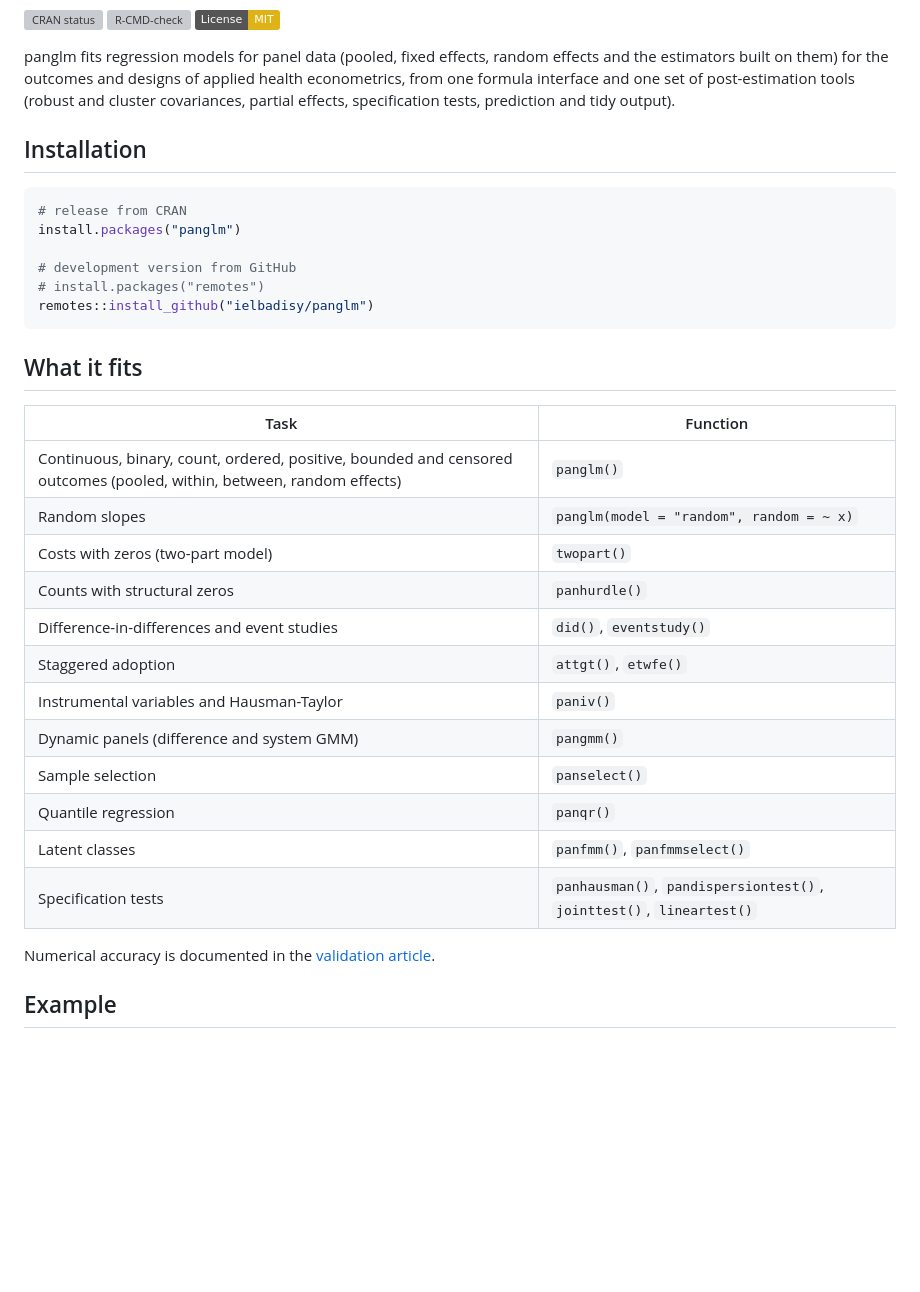
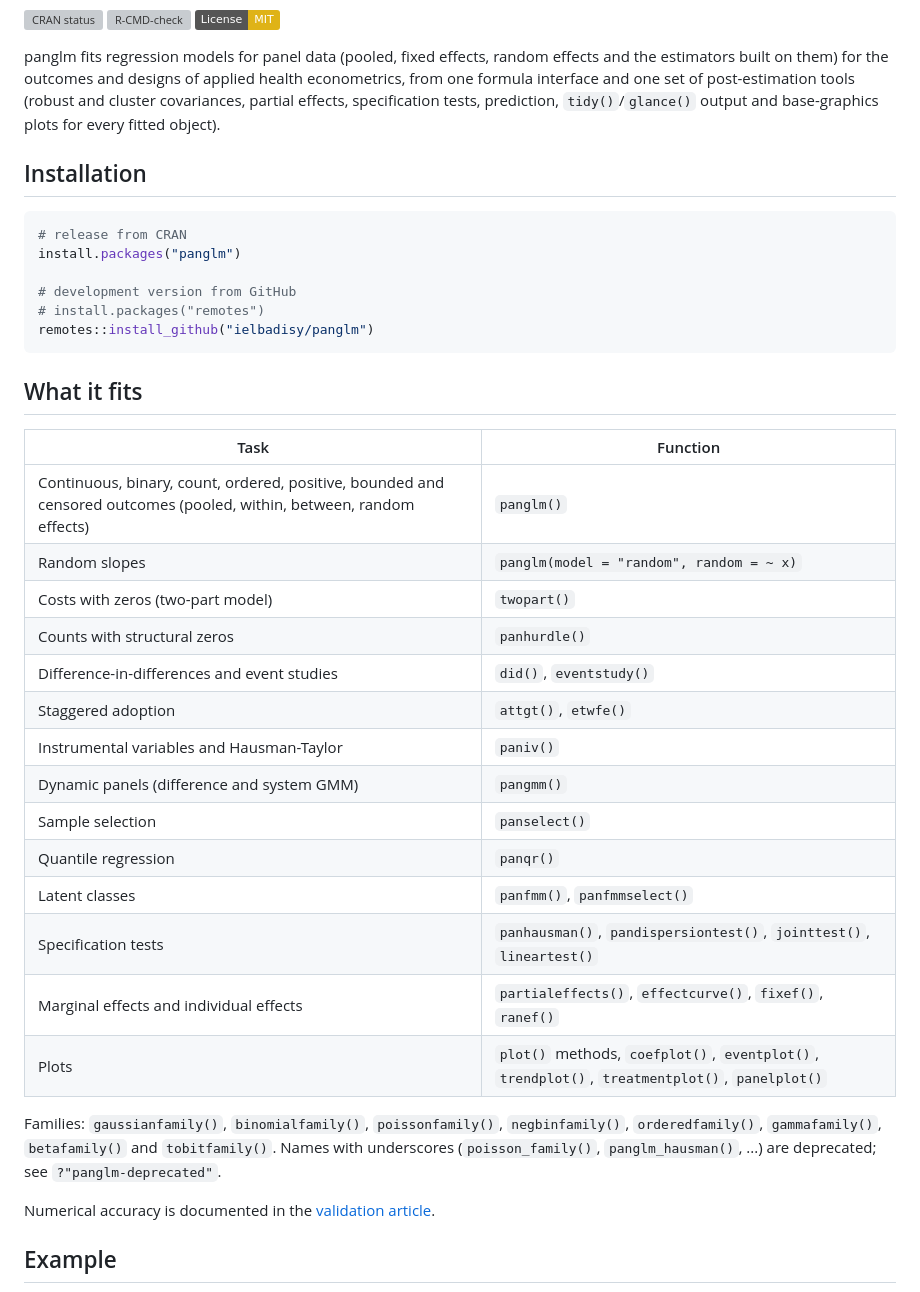
Before and after one commit to ielbadisy/panglm, a Markdown page: README.md, the part around the change printed below. GitHub-like rendering; badges without logos; blank space fills up the shorter version; grey boxes are pictures that could not be loaded.

```diff
--- a/README.md
+++ b/README.md
@@ -14,7 +14,8 @@ panglm fits regression models for panel data (pooled, fixed effects,
 random effects and the estimators built on them) for the outcomes and
 designs of applied health econometrics, from one formula interface and
 one set of post-estimation tools (robust and cluster covariances,
-partial effects, specification tests, prediction and tidy output).
+partial effects, specification tests, prediction, `tidy()`/`glance()`
+output and base-graphics plots for every fitted object).
 
 ## Installation
 
@@ -29,20 +30,27 @@ remotes::install_github("ielbadisy/panglm")
 
 ## What it fits
 
-| Task                                                                                                                  | Function                                                             |
-|-----------------------------------------------------------------------------------------------------------------------|----------------------------------------------------------------------|
-| Continuous, binary, count, ordered, positive, bounded and censored outcomes (pooled, within, between, random effects) | `panglm()`                                                           |
-| Random slopes                                                                                                         | `panglm(model = "random", random = ~ x)`                             |
-| Costs with zeros (two-part model)                                                                                     | `twopart()`                                                          |
-| Counts with structural zeros                                                                                          | `panhurdle()`                                                        |
-| Difference-in-differences and event studies                                                                           | `did()`, `eventstudy()`                                              |
-| Staggered adoption                                                                                                    | `attgt()`, `etwfe()`                                                 |
-| Instrumental variables and Hausman-Taylor                                                                             | `paniv()`                                                            |
-| Dynamic panels (difference and system GMM)                                                                            | `pangmm()`                                                           |
-| Sample selection                                                                                                      | `panselect()`                                                        |
-| Quantile regression                                                                                                   | `panqr()`                                                            |
-| Latent classes                                                                                                        | `panfmm()`, `panfmmselect()`                                         |
-| Specification tests                                                                                                   | `panhausman()`, `pandispersiontest()`, `jointtest()`, `lineartest()` |
+| Task                                                                                                                  | Function                                                                                       |
+|-----------------------------------------------------------------------------------------------------------------------|------------------------------------------------------------------------------------------------|
+| Continuous, binary, count, ordered, positive, bounded and censored outcomes (pooled, within, between, random effects) | `panglm()`                                                                                     |
+| Random slopes                                                                                                         | `panglm(model = "random", random = ~ x)`                                                       |
+| Costs with zeros (two-part model)                                                                                     | `twopart()`                                                                                    |
+| Counts with structural zeros                                                                                          | `panhurdle()`                                                                                  |
+| Difference-in-differences and event studies                                                                           | `did()`, `eventstudy()`                                                                        |
+| Staggered adoption                                                                                                    | `attgt()`, `etwfe()`                                                                           |
+| Instrumental variables and Hausman-Taylor                                                                             | `paniv()`                                                                                      |
+| Dynamic panels (difference and system GMM)                                                                            | `pangmm()`                                                                                     |
+| Sample selection                                                                                                      | `panselect()`                                                                                  |
+| Quantile regression                                                                                                   | `panqr()`                                                                                      |
+| Latent classes                                                                                                        | `panfmm()`, `panfmmselect()`                                                                   |
+| Specification tests                                                                                                   | `panhausman()`, `pandispersiontest()`, `jointtest()`, `lineartest()`                           |
+| Marginal effects and individual effects                                                                               | `partialeffects()`, `effectcurve()`, `fixef()`, `ranef()`                                      |
+| Plots                                                                                                                 | `plot()` methods, `coefplot()`, `eventplot()`, `trendplot()`, `treatmentplot()`, `panelplot()` |
+
+Families: `gaussianfamily()`, `binomialfamily()`, `poissonfamily()`,
+`negbinfamily()`, `orderedfamily()`, `gammafamily()`, `betafamily()` and
+`tobitfamily()`. Names with underscores (`poisson_family()`,
+`panglm_hausman()`, ...) are deprecated; see `?"panglm-deprecated"`.
 
 Numerical accuracy is documented in the [validation
 article](https://elbadisyimad.com/panglm/articles/validation.html).
```
Also changed, not shown: other parts of README.md (+30 -2 lines), man/figures/README-plots-1.png (added), 1 other file.
